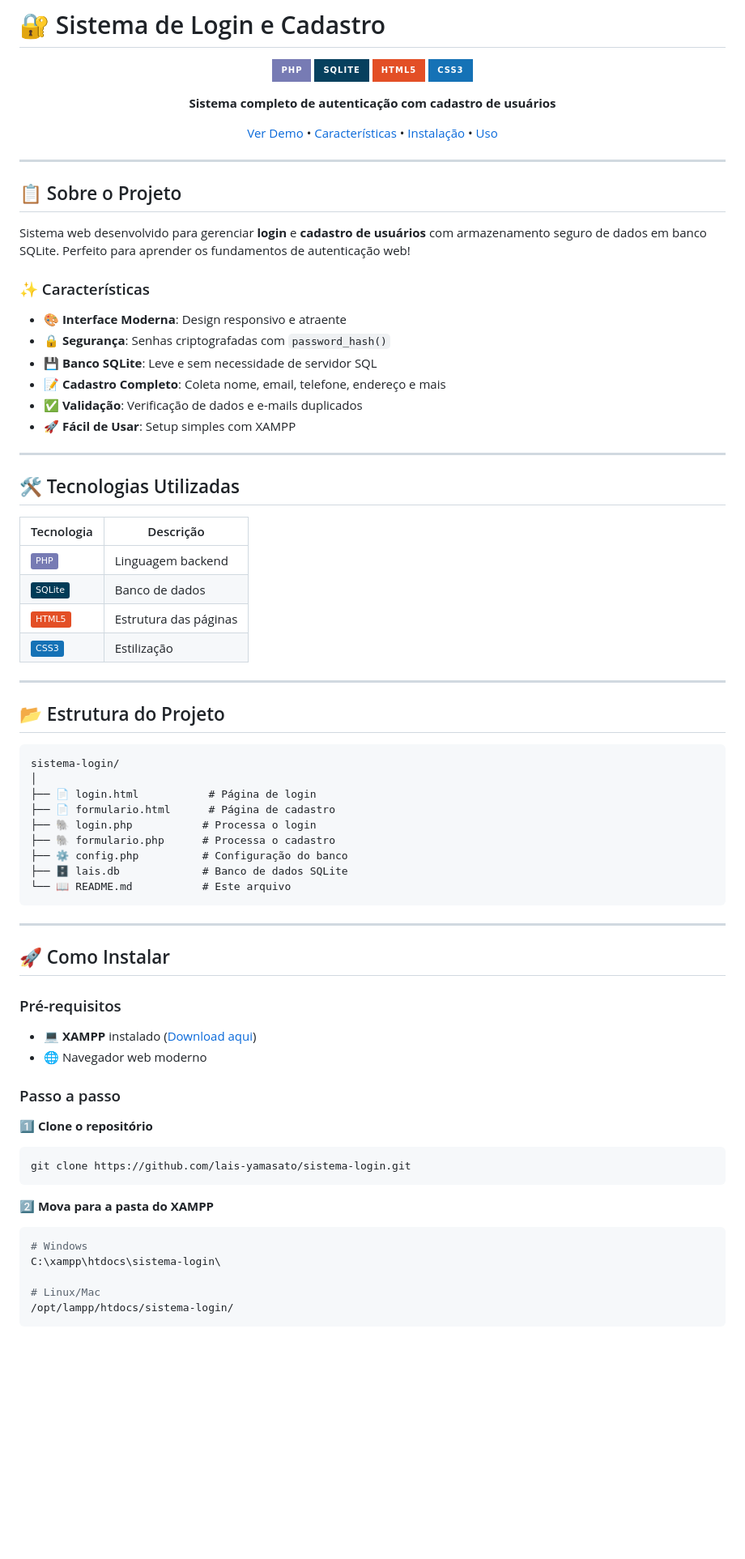
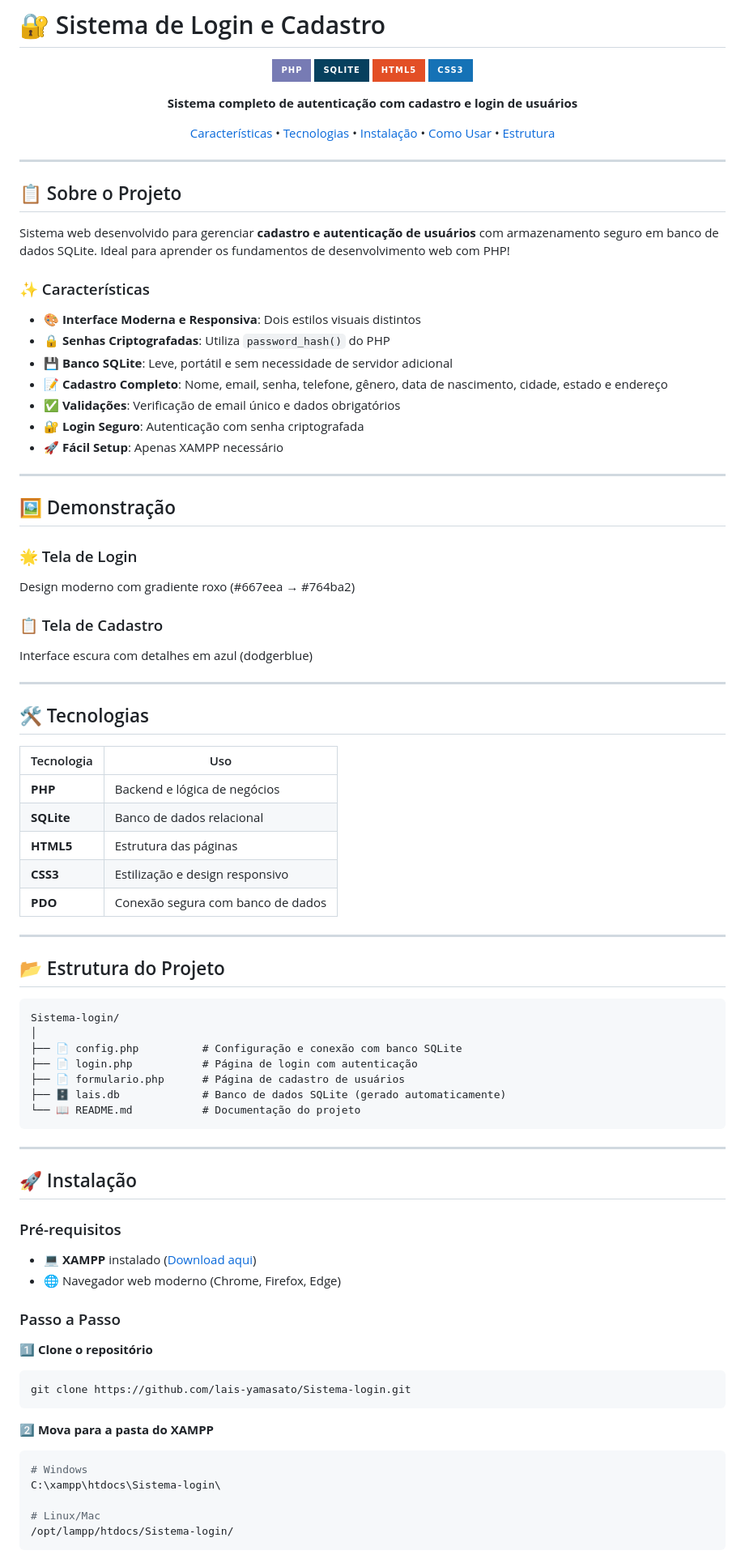
Before and after one commit to lais-yamasato/Sistema-login, a Markdown page: README.md, the part around the change printed below. Shown: that part at 81% size. Rendered like a GitHub page; badges without logos; blank space fills up the shorter version.

Commit message:
Adiciona README completo com documentação detalhada

````diff
--- a/README.md
+++ b/README.md
@@ -7,9 +7,9 @@
 ![HTML5](https://img.shields.io/badge/HTML5-E34F26?style=for-the-badge&logo=html5&logoColor=white)
 ![CSS3](https://img.shields.io/badge/CSS3-1572B6?style=for-the-badge&logo=css3&logoColor=white)
 
-**Sistema completo de autenticação com cadastro de usuários**
+**Sistema completo de autenticação com cadastro e login de usuários**
 
-[Ver Demo](#-demonstração) • [Características](#-características) • [Instalação](#-como-instalar) • [Uso](#-como-usar)
+[Características](#-características) • [Tecnologias](#️-tecnologias) • [Instalação](#-instalação) • [Como Usar](#-como-usar) • [Estrutura](#-estrutura-do-projeto)
 
 </div>
 
@@ -17,66 +17,76 @@
 
 ## 📋 Sobre o Projeto
 
-Sistema web desenvolvido para gerenciar **login** e **cadastro de usuários** com armazenamento seguro de dados em banco SQLite. Perfeito para aprender os fundamentos de autenticação web!
+Sistema web desenvolvido para gerenciar **cadastro e autenticação de usuários** com armazenamento seguro em banco de dados SQLite. Ideal para aprender os fundamentos de desenvolvimento web com PHP!
 
 ### ✨ Características
 
-- 🎨 **Interface Moderna**: Design responsivo e atraente
-- 🔒 **Segurança**: Senhas criptografadas com `password_hash()`
-- 💾 **Banco SQLite**: Leve e sem necessidade de servidor SQL
-- 📝 **Cadastro Completo**: Coleta nome, email, telefone, endereço e mais
-- ✅ **Validação**: Verificação de dados e e-mails duplicados
-- 🚀 **Fácil de Usar**: Setup simples com XAMPP
+- 🎨 **Interface Moderna e Responsiva**: Dois estilos visuais distintos
+- 🔒 **Senhas Criptografadas**: Utiliza `password_hash()` do PHP
+- 💾 **Banco SQLite**: Leve, portátil e sem necessidade de servidor adicional
+- 📝 **Cadastro Completo**: Nome, email, senha, telefone, gênero, data de nascimento, cidade, estado e endereço
+- ✅ **Validações**: Verificação de email único e dados obrigatórios
+- 🔐 **Login Seguro**: Autenticação com senha criptografada
+- 🚀 **Fácil Setup**: Apenas XAMPP necessário
 
 ---
 
-## 🛠️ Tecnologias Utilizadas
+## 🖼️ Demonstração
 
-| Tecnologia | Descrição |
-|------------|-----------|
-| ![PHP](https://img.shields.io/badge/-PHP-777BB4?style=flat&logo=php&logoColor=white) | Linguagem backend |
-| ![SQLite](https://img.shields.io/badge/-SQLite-003B57?style=flat&logo=sqlite&logoColor=white) | Banco de dados |
-| ![HTML5](https://img.shields.io/badge/-HTML5-E34F26?style=flat&logo=html5&logoColor=white) | Estrutura das páginas |
-| ![CSS3](https://img.shields.io/badge/-CSS3-1572B6?style=flat&logo=css3&logoColor=white) | Estilização |
+### 🌟 Tela de Login
+Design moderno com gradiente roxo (#667eea → #764ba2)
+
+### 📋 Tela de Cadastro
+Interface escura com detalhes em azul (dodgerblue)
+
+---
+
+## 🛠️ Tecnologias
+
+| Tecnologia | Uso |
+|------------|-----|
+| **PHP** | Backend e lógica de negócios |
+| **SQLite** | Banco de dados relacional |
+| **HTML5** | Estrutura das páginas |
+| **CSS3** | Estilização e design responsivo |
+| **PDO** | Conexão segura com banco de dados |
 
 ---
 
 ## 📂 Estrutura do Projeto
 
 ```
-sistema-login/
+Sistema-login/
 │
-├── 📄 login.html           # Página de login
-├── 📄 formulario.html      # Página de cadastro
-├── 🐘 login.php           # Processa o login
-├── 🐘 formulario.php      # Processa o cadastro
-├── ⚙️ config.php          # Configuração do banco
-├── 🗄️ lais.db             # Banco de dados SQLite
-└── 📖 README.md           # Este arquivo
+├── 📄 config.php          # Configuração e conexão com banco SQLite
+├── 📄 login.php           # Página de login com autenticação
+├── 📄 formulario.php      # Página de cadastro de usuários
+├── 🗄️ lais.db             # Banco de dados SQLite (gerado automaticamente)
+└── 📖 README.md           # Documentação do projeto
 ```
 
 ---
 
-## 🚀 Como Instalar
+## 🚀 Instalação
 
 ### Pré-requisitos
 
 - 💻 **XAMPP** instalado ([Download aqui](https://www.apachefriends.org/))
-- 🌐 Navegador web moderno
+- 🌐 Navegador web moderno (Chrome, Firefox, Edge)
 
-### Passo a passo
+### Passo a Passo
 
-1️⃣ **Clone o repositório**
+**1️⃣ Clone o repositório**
 ```bash
-git clone https://github.com/lais-yamasato/sistema-login.git
+git clone https://github.com/lais-yamasato/Sistema-login.git
 ```
 
-2️⃣ **Mova para a pasta do XAMPP**
+**2️⃣ Mova para a pasta do XAMPP**
 ```bash
 # Windows
-C:\xampp\htdocs\sistema-login\
+C:\xampp\htdocs\Sistema-login\
 
 # Linux/Mac
-/opt/lampp/htdocs/sistema-login/
+/opt/lampp/htdocs/Sistema-login/
 ```
 
````
Also changed, not shown: other parts of README.md (+110 -54 lines).
